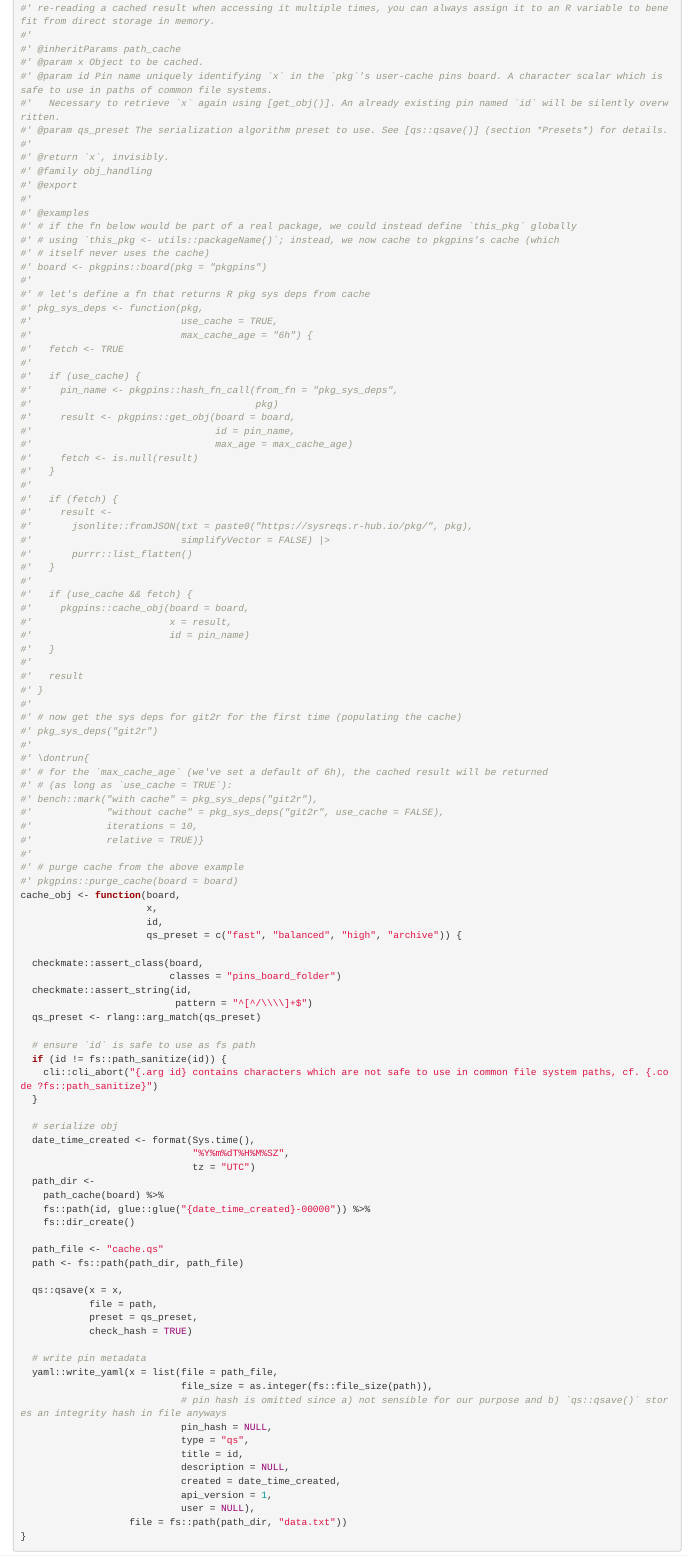
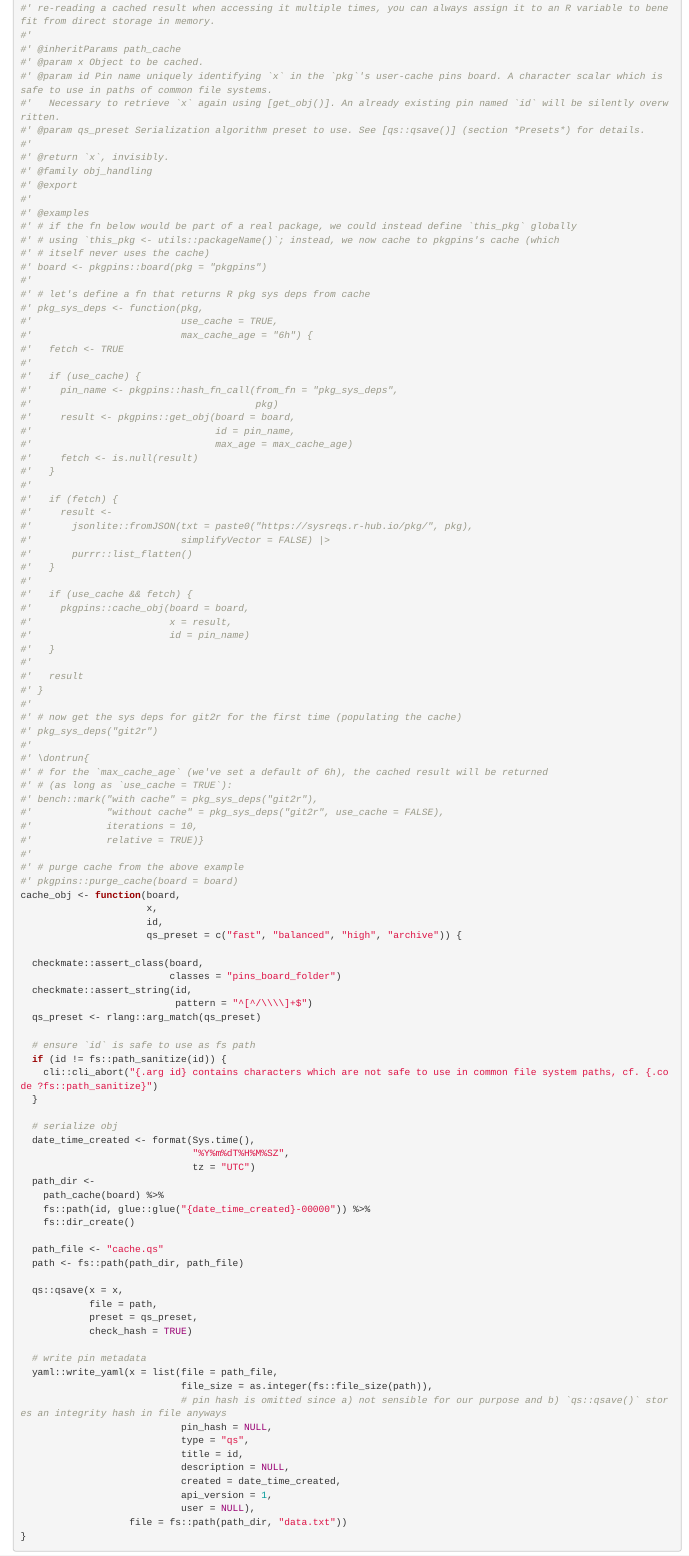
Before and after one commit to rpkg-dev/pkgpins, an R Markdown document (Rmd/pkgpins.Rmd): the page in a window 1100 px wide, from 11080 px down. Rendered offline with R 4.5, knitr and Pandoc, with nearby package versions.

Commit message:
tweak doc

```diff
--- a/Rmd/pkgpins.Rmd
+++ b/Rmd/pkgpins.Rmd
@@ -586,7 +586,7 @@ NOTES:
 #' @param x Object to be cached.
 #' @param id Pin name uniquely identifying `x` in the `pkg`'s user-cache pins board. A character scalar which is safe to use in paths of common file systems.
 #'   Necessary to retrieve `x` again using [get_obj()]. An already existing pin named `id` will be silently overwritten.
-#' @param qs_preset The serialization algorithm preset to use. See [qs::qsave()] (section *Presets*) for details.
+#' @param qs_preset Serialization algorithm preset to use. See [qs::qsave()] (section *Presets*) for details.
 #'
 #' @return `x`, invisibly.
 #' @family obj_handling
```
Also changed, not shown: R/pkgpins.gen.R (+1 -1 lines), 1 other file.
